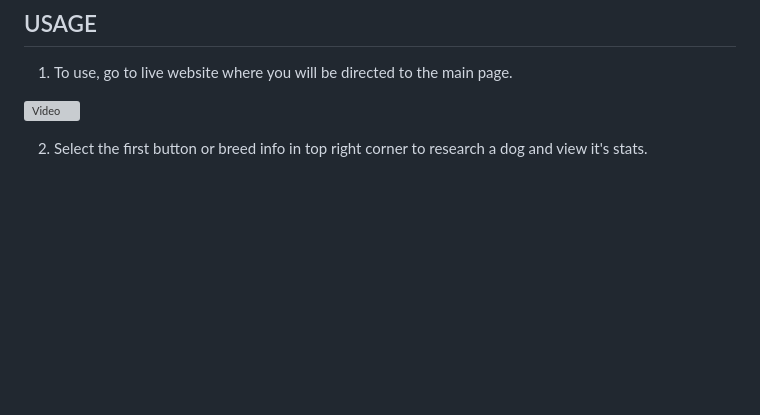
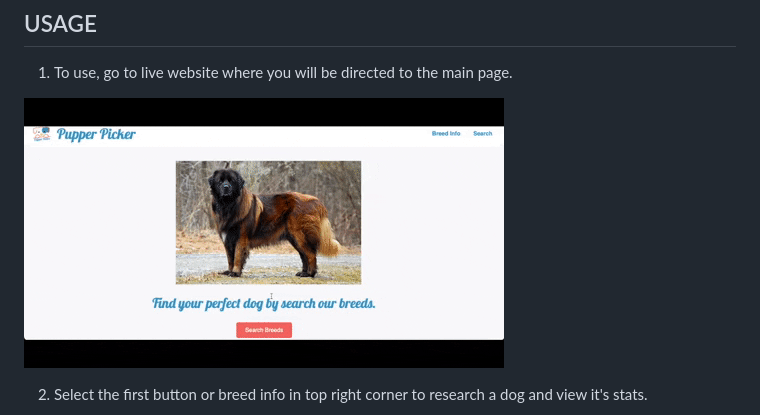
Before and after one commit to FourStringFunk/dog-website, a Markdown page: README.md, the part around the change. Rendered like a GitHub page; pictures changed too: assets/images/pupper-picker.GIF (added); blank space fills up the shorter version; grey boxes are pictures that could not be loaded.

Commit message:
fixed video on README to gif

```diff
--- a/README.md
+++ b/README.md
@@ -59,7 +59,7 @@ What I learned is how to customize cards based on the information provided by an
 ## USAGE
 1. To use, go to live website where you will be directed to the main page.
 
-![Video](/assets/images/pupper-picker.mp4)
+![Video](/assets/images/pupper-picker.GIF)
 
 2. Select the first button or breed info in top right corner to research a dog and view it's stats.
 
```
Also changed, not shown: 2 other files.
